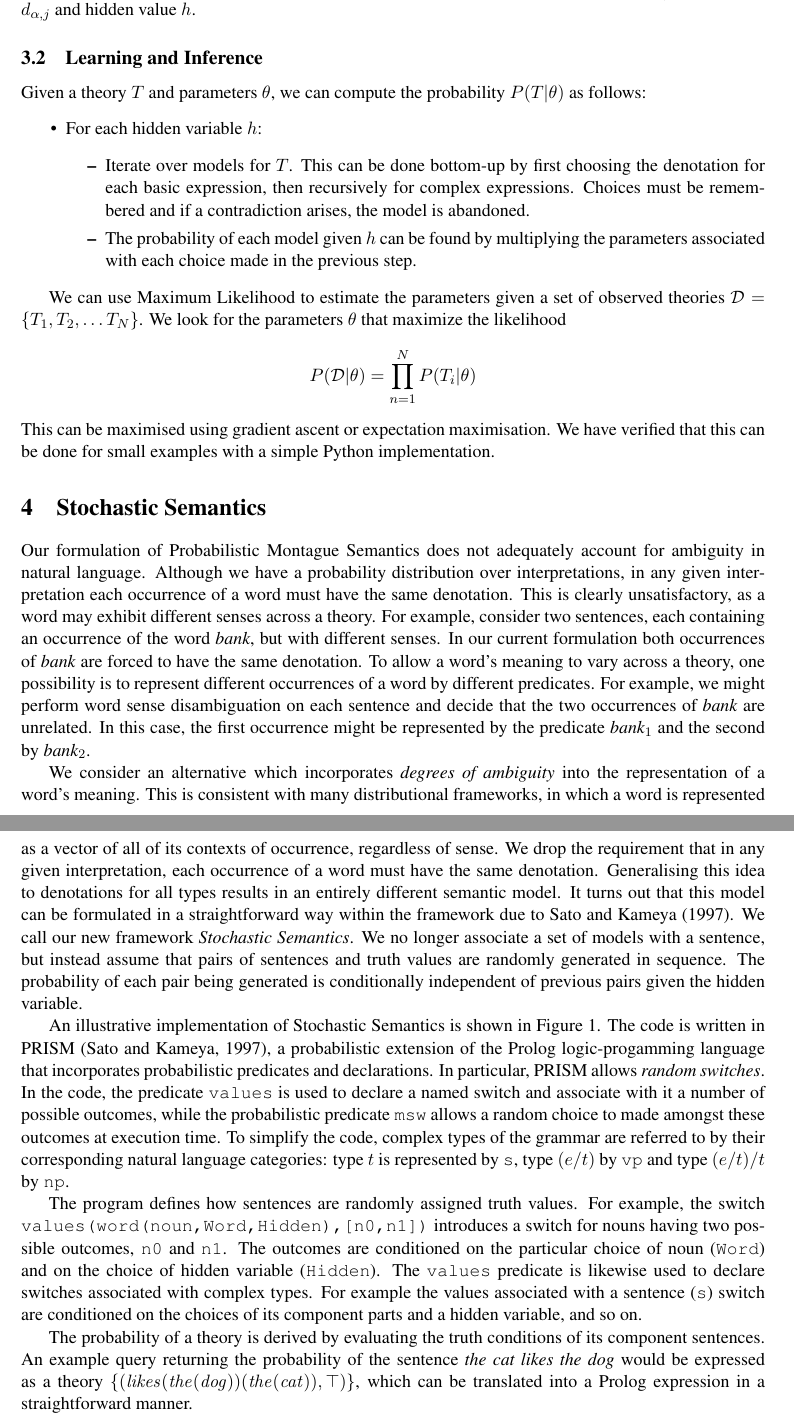
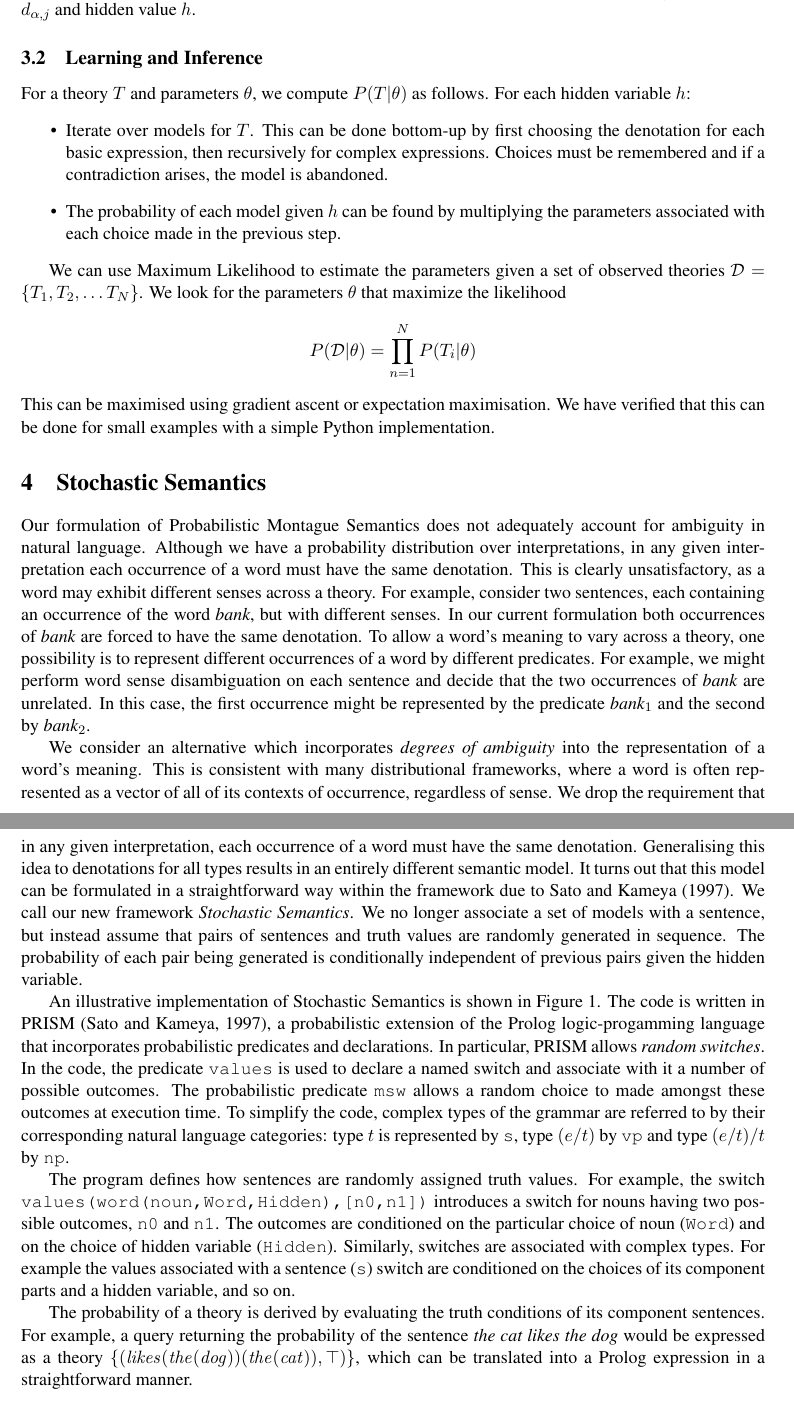
Before and after one commit to daoudclarke/probabilistic-semantics-paper, a LaTeX paper (probsem.tex): two parts of pages 4 and 5 of 12, joined at a grey line, cut so that both start at the same text. Compiled offline with pdfLaTeX.

Commit message:
Other minor amend and space saves
Some small changes  in sections 3.2, section 4 and 5.2

```diff
--- a/probsem.tex
+++ b/probsem.tex
@@ -612,10 +612,9 @@ $d_{\alpha,j}$ and hidden value $h$.
 
 \subsection{Learning and Inference}
 
-Given a theory $T$ and parameters $\theta$, we can compute the
-probability $P(T|\theta)$ as follows:
-\begin{itemize}
-\item For each hidden variable $h$:
+For a theory $T$ and parameters $\theta$, we compute $P(T|\theta)$ as follows. For each hidden variable $h$:
+%\begin{itemize}
+%\item For each hidden variable $h$:
 \begin{itemize}
 \item Iterate over models for $T$. This can be done bottom-up
   by first choosing the denotation for each basic expression,
@@ -626,7 +625,7 @@ probability $P(T|\theta)$ as follows:
   multiplying the parameters associated with each choice made in the
   previous step.
 \end{itemize}
-\end{itemize}
+%\end{itemize}
 
 We can use Maximum Likelihood to estimate the parameters given a set
 of observed theories $\mathcal{D} = \{T_1, T_2, \ldots T_N\}$. We look
@@ -665,7 +664,7 @@ represented by the predicate {\em bank}$_1$ and the second by {\em
 %% model parameters.
 
 
-We consider an alternative which incorporates \emph{degrees of ambiguity} into the representation of a word's meaning. This is consistent with many distributional  frameworks, in which a word is represented as a vector of all of its contexts of occurrence, regardless of sense.
+We consider an alternative which incorporates \emph{degrees of ambiguity} into the representation of a word's meaning. This is consistent with many distributional  frameworks, where a word is often represented as a vector of all of its contexts of occurrence, regardless of sense.
 We drop the requirement that in any given interpretation, each occurrence of a word must have the same denotation. Generalising this idea to denotations for all types results in an entirely different semantic model. It turns out that this model can be formulated in a straightforward way within the framework due to \newcite{Sato:97}. We call our new framework \emph{Stochastic Semantics}.  We no longer
 associate a set of models with a sentence, but instead assume that pairs of sentences and
 truth values are randomly generated in sequence. The probability of
@@ -746,7 +745,7 @@ theory(T) :-
 
 %\subsection{Implementation}
 
-An illustrative implementation of Stochastic Semantics is shown in Figure \ref{figure:program}. The code is written in PRISM  \cite{Sato:97}, a probabilistic extension of the Prolog logic-progamming language that incorporates probabilistic predicates and declarations. In particular, PRISM allows {\em random switches}. In the code, the predicate \texttt{values} is used to declare a named switch and associate with it a number of possible outcomes, while the probabilistic predicate \texttt{msw} allows a random choice to made amongst these outcomes at execution time. To simplify the code, complex types of the grammar are referred to by their corresponding natural language
+An illustrative implementation of Stochastic Semantics is shown in Figure \ref{figure:program}. The code is written in PRISM  \cite{Sato:97}, a probabilistic extension of the Prolog logic-progamming language that incorporates probabilistic predicates and declarations. In particular, PRISM allows {\em random switches}. In the code, the predicate \texttt{values} is used to declare a named switch and associate with it a number of possible outcomes. The probabilistic predicate \texttt{msw} allows a random choice to made amongst these outcomes at execution time. To simplify the code, complex types of the grammar are referred to by their corresponding natural language
 categories: type $t$ is represented by \texttt{s}, type $(e/t)$ by \texttt{vp} and type $(e/t)/t$ by \texttt{np}.
 
 The program defines how sentences are randomly assigned truth values. For example, the switch
@@ -755,7 +754,7 @@ The program defines how sentences are randomly assigned truth values. For exampl
 \texttt{values(word(noun,Word,Hidden),[n0,n1])}
 %\end{center}
 introduces a switch for nouns having two possible outcomes, \texttt{n0} and \texttt{n1}.
-The outcomes are conditioned on the particular choice of noun (\texttt{Word}) and on the choice of hidden variable (\texttt{Hidden}). The \texttt{values} predicate is likewise used to declare switches associated with complex types. For example the values associated with a sentence (\texttt{s}) switch are conditioned on the choices of its component parts and a hidden variable, and so on.
+The outcomes are conditioned on the particular choice of noun (\texttt{Word}) and on the choice of hidden variable (\texttt{Hidden}). Similarly, switches are associated with complex types. For example the values associated with a sentence (\texttt{s}) switch are conditioned on the choices of its component parts and a hidden variable, and so on.
 
 The probability of a theory is derived by evaluating the truth
 conditions of its component sentences.
@@ -764,7 +763,7 @@ conditions of its component sentences.
 %evaluate the probability of a theory it is necessary to sum over the
 %probabilities of all of its satisfying models. To achieve this, the
 %predicate \texttt{prob} is used.}
-An example query returning the
+For example, a query returning the
 probability of the sentence {\em the cat likes the dog\/} would be
 %:
 %\begin{Verbatim}[fontsize=\small]
```
Also changed, not shown: probsem.tex (8 more changed lines).
